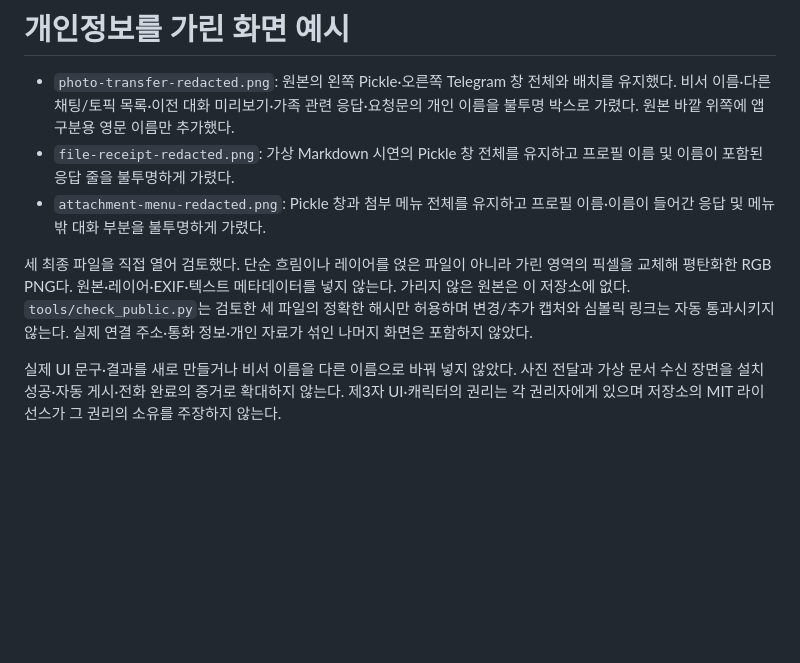
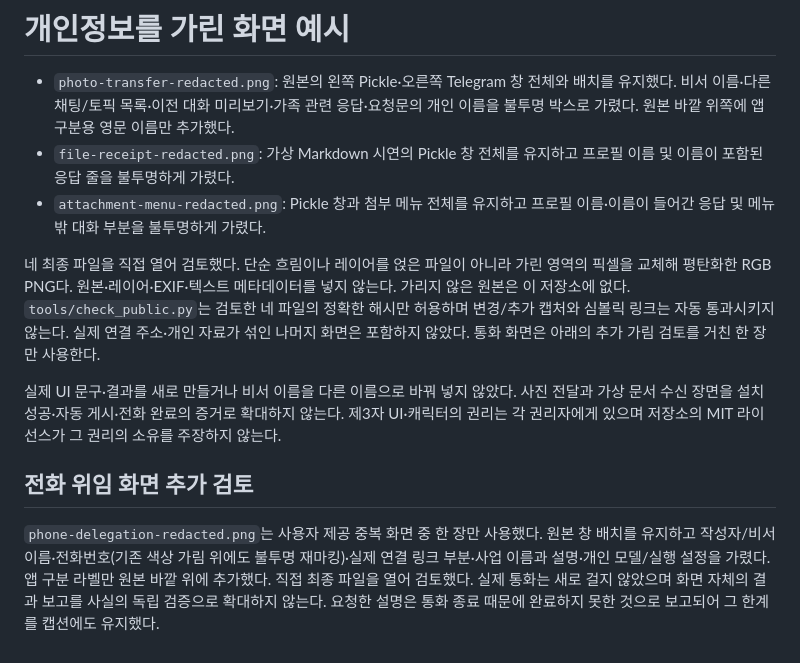
Before and after one commit to Frompter-Wonny/pickle-hermes-bridge-starter, a Markdown page: docs/images/README.md, the part around the change. Drawn GitHub-style; blank space fills up the shorter version.

```diff
--- a/docs/images/README.md
+++ b/docs/images/README.md
@@ -4,6 +4,10 @@
 - `file-receipt-redacted.png`: 가상 Markdown 시연의 Pickle 창 전체를 유지하고 프로필 이름 및 이름이 포함된 응답 줄을 불투명하게 가렸다.
 - `attachment-menu-redacted.png`: Pickle 창과 첨부 메뉴 전체를 유지하고 프로필 이름·이름이 들어간 응답 및 메뉴 밖 대화 부분을 불투명하게 가렸다.
 
-세 최종 파일을 직접 열어 검토했다. 단순 흐림이나 레이어를 얹은 파일이 아니라 가린 영역의 픽셀을 교체해 평탄화한 RGB PNG다. 원본·레이어·EXIF·텍스트 메타데이터를 넣지 않는다. 가리지 않은 원본은 이 저장소에 없다. `tools/check_public.py`는 검토한 세 파일의 정확한 해시만 허용하며 변경/추가 캡처와 심볼릭 링크는 자동 통과시키지 않는다. 실제 연결 주소·통화 정보·개인 자료가 섞인 나머지 화면은 포함하지 않았다.
+네 최종 파일을 직접 열어 검토했다. 단순 흐림이나 레이어를 얹은 파일이 아니라 가린 영역의 픽셀을 교체해 평탄화한 RGB PNG다. 원본·레이어·EXIF·텍스트 메타데이터를 넣지 않는다. 가리지 않은 원본은 이 저장소에 없다. `tools/check_public.py`는 검토한 네 파일의 정확한 해시만 허용하며 변경/추가 캡처와 심볼릭 링크는 자동 통과시키지 않는다. 실제 연결 주소·개인 자료가 섞인 나머지 화면은 포함하지 않았다. 통화 화면은 아래의 추가 가림 검토를 거친 한 장만 사용한다.
 
 실제 UI 문구·결과를 새로 만들거나 비서 이름을 다른 이름으로 바꿔 넣지 않았다. 사진 전달과 가상 문서 수신 장면을 설치 성공·자동 게시·전화 완료의 증거로 확대하지 않는다. 제3자 UI·캐릭터의 권리는 각 권리자에게 있으며 저장소의 MIT 라이선스가 그 권리의 소유를 주장하지 않는다.
+
+## 전화 위임 화면 추가 검토
+
+`phone-delegation-redacted.png`는 사용자 제공 중복 화면 중 한 장만 사용했다. 원본 창 배치를 유지하고 작성자/비서 이름·전화번호(기존 색상 가림 위에도 불투명 재마킹)·실제 연결 링크 부분·사업 이름과 설명·개인 모델/실행 설정을 가렸다. 앱 구분 라벨만 원본 바깥 위에 추가했다. 직접 최종 파일을 열어 검토했다. 실제 통화는 새로 걸지 않았으며 화면 자체의 결과 보고를 사실의 독립 검증으로 확대하지 않는다. 요청한 설명은 통화 종료 때문에 완료하지 못한 것으로 보고되어 그 한계를 캡션에도 유지했다.
```
Also changed, not shown: README.md (+10 -0 lines), docs/images/phone-delegation-redacted.png (added), 1 other file.
